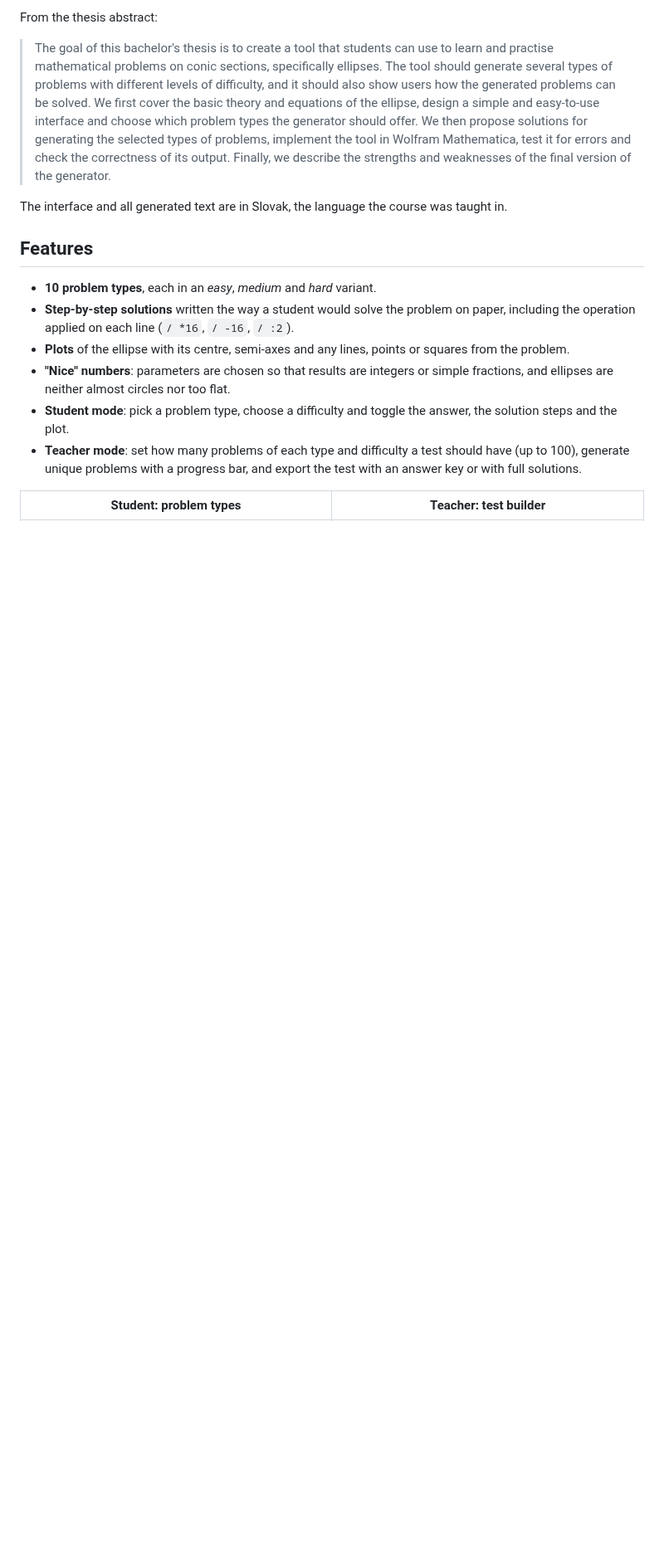
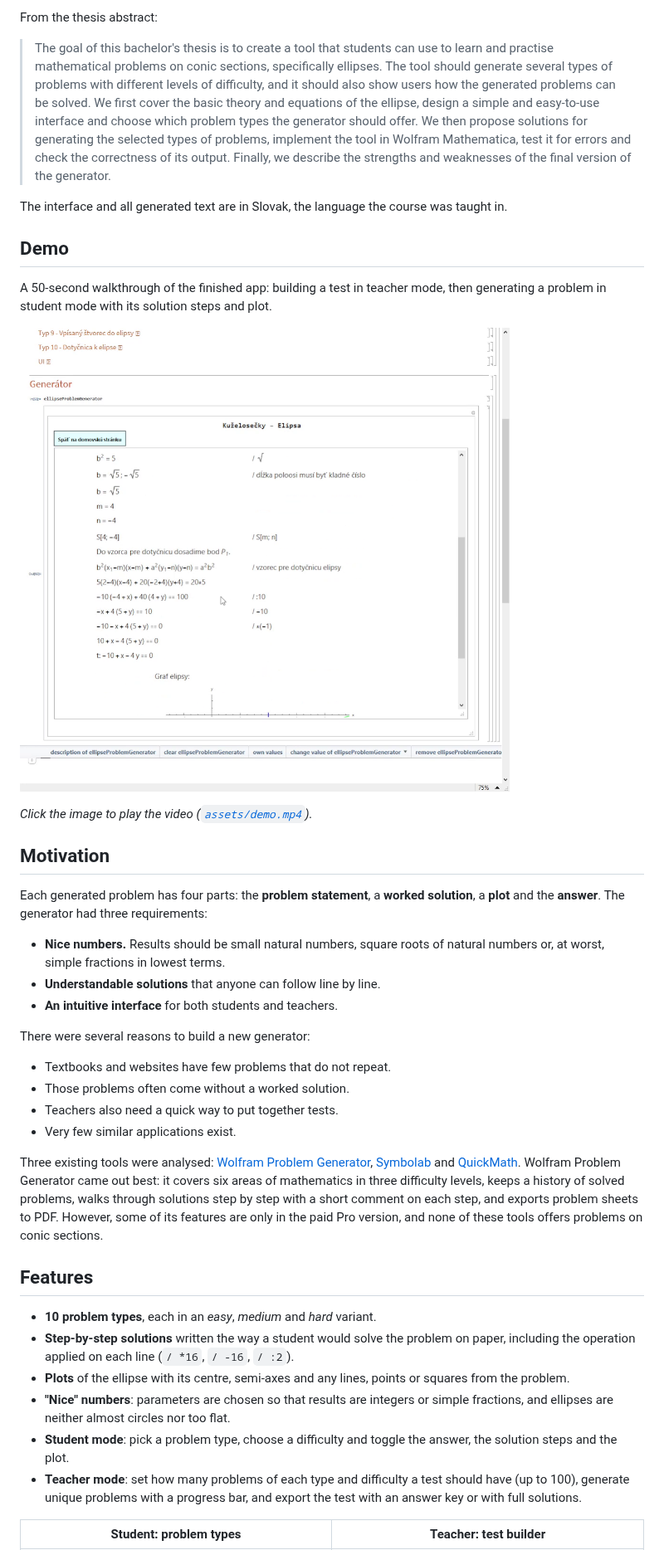
Before and after one commit to AkosKappel/BP-ConicShapes, a Markdown page: README.md, the part around one of its changes. Shown at 83% size. Rendered like a GitHub page; pictures changed too: assets/demo-poster.png (added); blank space fills up the shorter version.

```diff
--- a/README.md
+++ b/README.md
@@ -44,6 +49,36 @@ From the thesis abstract:
 > Finally, we describe the strengths and weaknesses of the final version of the generator.
 
 The interface and all generated text are in Slovak, the language the course was taught in.
+
+
+## Demo
+
+A 50-second walkthrough of the finished app: building a test in teacher mode, then generating a problem in student mode with its solution steps and plot.
+
+[![Demo video: a generated tangent problem with its step-by-step solution](./assets/demo-poster.png)](./assets/demo.mp4)
+
+*Click the image to play the video ([`assets/demo.mp4`](./assets/demo.mp4)).*
+
+
+## Motivation
+
+Each generated problem has four parts: the **problem statement**, a **worked solution**, a **plot** and the **answer**.
+The generator had three requirements:
+
+- **Nice numbers.** Results should be small natural numbers, square roots of natural numbers or, at worst, simple fractions in lowest terms.
+- **Understandable solutions** that anyone can follow line by line.
+- **An intuitive interface** for both students and teachers.
+
+There were several reasons to build a new generator:
+
+- Textbooks and websites have few problems that do not repeat.
+- Those problems often come without a worked solution.
+- Teachers also need a quick way to put together tests.
+- Very few similar applications exist.
+
+Three existing tools were analysed: [Wolfram Problem Generator](https://www.wolframalpha.com/problem-generator/), [Symbolab](https://www.symbolab.com/) and [QuickMath](https://quickmath.com/).
+Wolfram Problem Generator came out best: it covers six areas of mathematics in three difficulty levels, keeps a history of solved problems, walks through solutions step by step with a short comment on each step, and exports problem sheets to PDF.
+However, some of its features are only in the paid Pro version, and none of these tools offers problems on conic sections.
 
 
 ## Features
```
Also changed, not shown: other parts of README.md (+65 -8 lines), assets/tangent-transformations.png (added), 1 other file.
